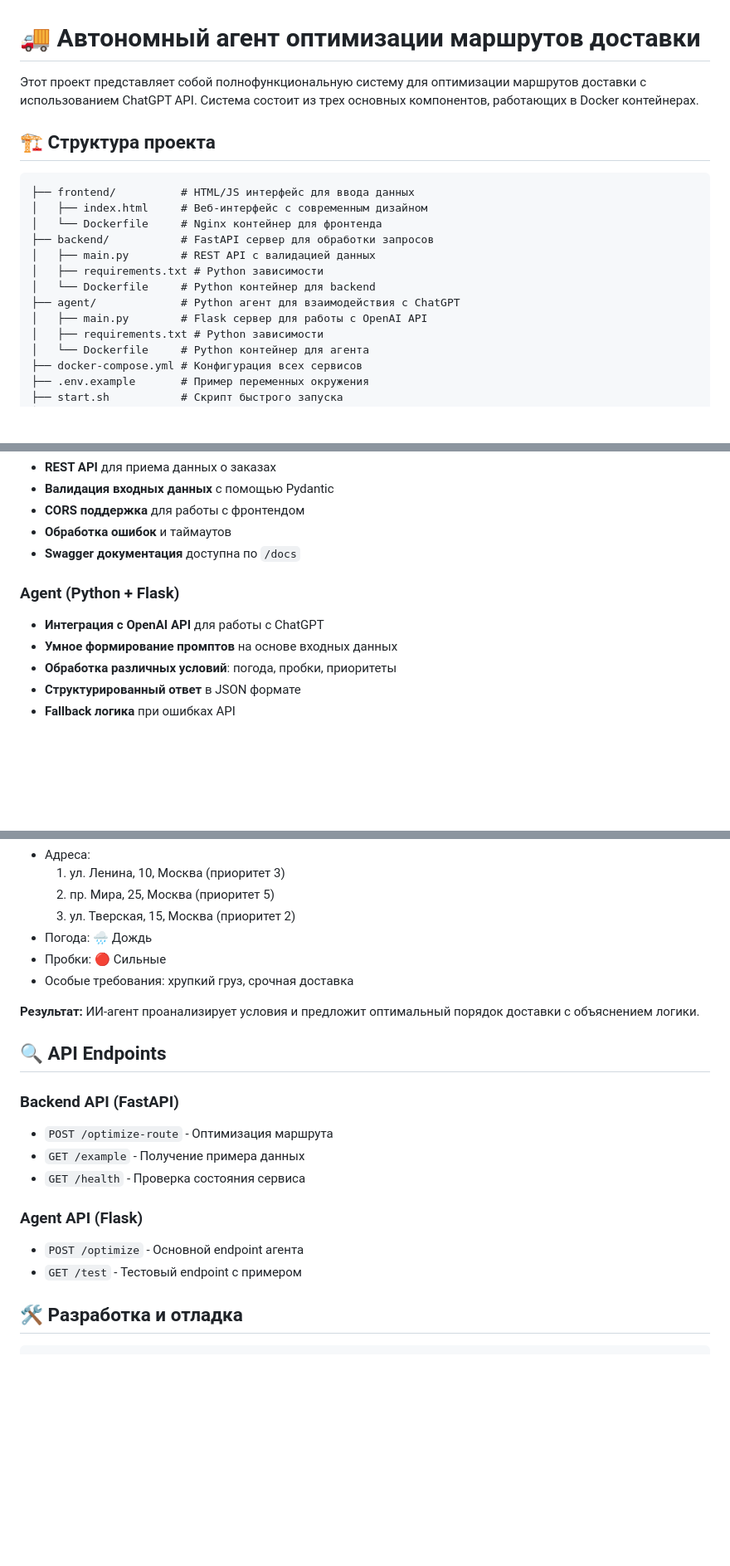
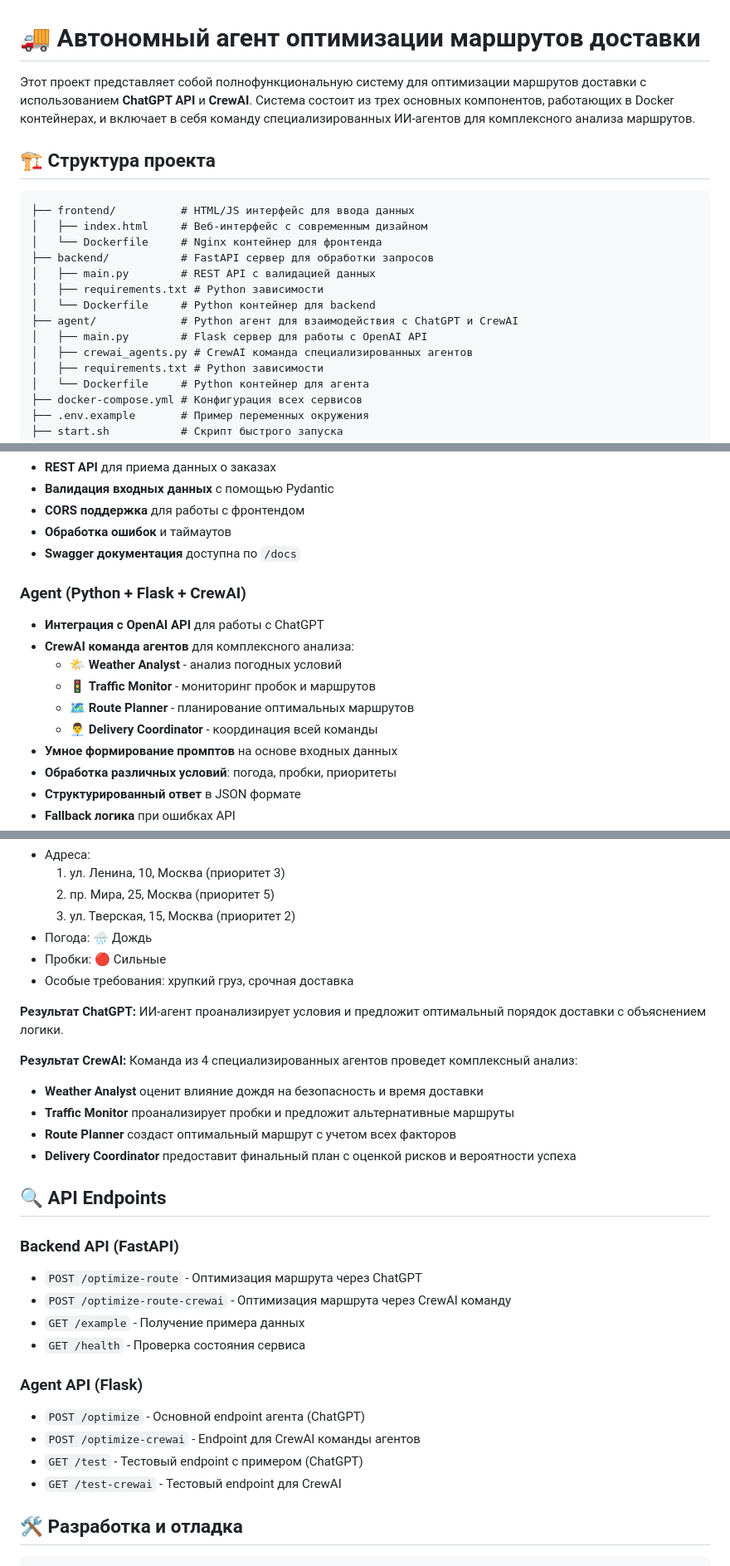
Before and after one commit to nk-mobile/VCc03, a Markdown page: README.md, 3 parts joined by grey strips. Shown at 83% size. GitHub-like rendering; blank space fills up the shorter version.

```diff
--- a/README.md
+++ b/README.md
@@ -1,6 +1,6 @@
 # 🚚 Автономный агент оптимизации маршрутов доставки
 
-Этот проект представляет собой полнофункциональную систему для оптимизации маршрутов доставки с использованием ChatGPT API. Система состоит из трех основных компонентов, работающих в Docker контейнерах.
+Этот проект представляет собой полнофункциональную систему для оптимизации маршрутов доставки с использованием **ChatGPT API** и **CrewAI**. Система состоит из трех основных компонентов, работающих в Docker контейнерах, и включает в себя команду специализированных ИИ-агентов для комплексного анализа маршрутов.
 
 ## 🏗️ Структура проекта
 
@@ -12,8 +12,9 @@
 │   ├── main.py        # REST API с валидацией данных
 │   ├── requirements.txt # Python зависимости
 │   └── Dockerfile     # Python контейнер для backend
-├── agent/             # Python агент для взаимодействия с ChatGPT
+├── agent/             # Python агент для взаимодействия с ChatGPT и CrewAI
 │   ├── main.py        # Flask сервер для работы с OpenAI API
+│   ├── crewai_agents.py # CrewAI команда специализированных агентов
 │   ├── requirements.txt # Python зависимости
 │   └── Dockerfile     # Python контейнер для агента
 ├── docker-compose.yml # Конфигурация всех сервисов
@@ -39,8 +40,13 @@
 - **Обработка ошибок** и таймаутов
 - **Swagger документация** доступна по `/docs`
 
-### Agent (Python + Flask)
+### Agent (Python + Flask + CrewAI)
 - **Интеграция с OpenAI API** для работы с ChatGPT
+- **CrewAI команда агентов** для комплексного анализа:
+  - 🌤️ **Weather Analyst** - анализ погодных условий
+  - 🚦 **Traffic Monitor** - мониторинг пробок и маршрутов
+  - 🗺️ **Route Planner** - планирование оптимальных маршрутов
+  - 👨‍💼 **Delivery Coordinator** - координация всей команды
 - **Умное формирование промптов** на основе входных данных
 - **Обработка различных условий**: погода, пробки, приоритеты
 - **Структурированный ответ** в JSON формате
@@ -92,19 +98,29 @@ docker-compose up --build
 - Пробки: 🔴 Сильные
 - Особые требования: хрупкий груз, срочная доставка
 
-**Результат:**
+**Результат ChatGPT:**
 ИИ-агент проанализирует условия и предложит оптимальный порядок доставки с объяснением логики.
+
+**Результат CrewAI:**
+Команда из 4 специализированных агентов проведет комплексный анализ:
+- **Weather Analyst** оценит влияние дождя на безопасность и время доставки
+- **Traffic Monitor** проанализирует пробки и предложит альтернативные маршруты
+- **Route Planner** создаст оптимальный маршрут с учетом всех факторов
+- **Delivery Coordinator** предоставит финальный план с оценкой рисков и вероятности успеха
 
 ## 🔍 API Endpoints
 
 ### Backend API (FastAPI)
-- `POST /optimize-route` - Оптимизация маршрута
+- `POST /optimize-route` - Оптимизация маршрута через ChatGPT
+- `POST /optimize-route-crewai` - Оптимизация маршрута через CrewAI команду
 - `GET /example` - Получение примера данных
 - `GET /health` - Проверка состояния сервиса
 
 ### Agent API (Flask)
-- `POST /optimize` - Основной endpoint агента
-- `GET /test` - Тестовый endpoint с примером
+- `POST /optimize` - Основной endpoint агента (ChatGPT)
+- `POST /optimize-crewai` - Endpoint для CrewAI команды агентов
+- `GET /test` - Тестовый endpoint с примером (ChatGPT)
+- `GET /test-crewai` - Тестовый endpoint для CrewAI
 
 ## 🛠️ Разработка и отладка
 
```
Also changed, not shown: other parts of README.md (+60 -0 lines).
